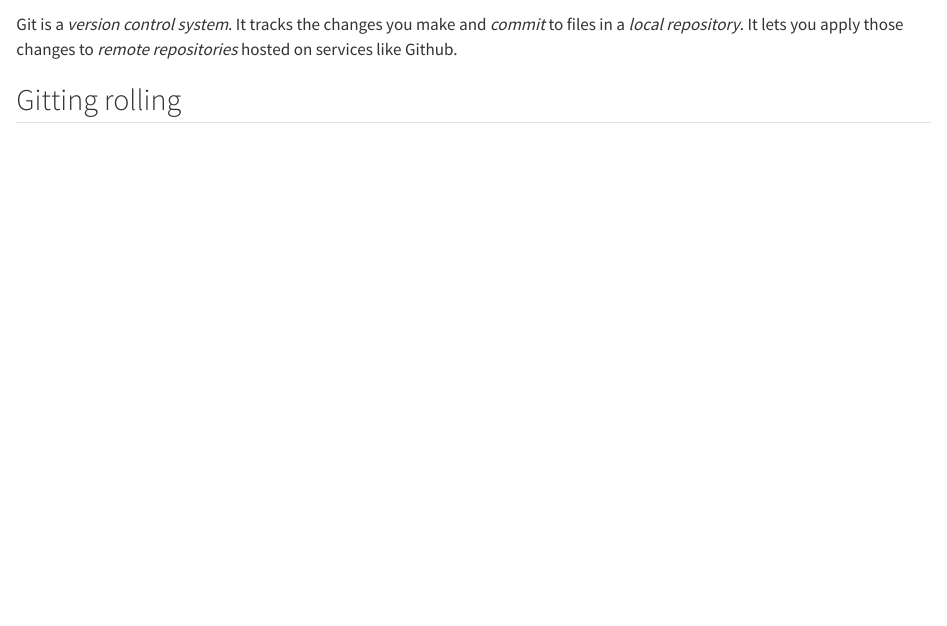
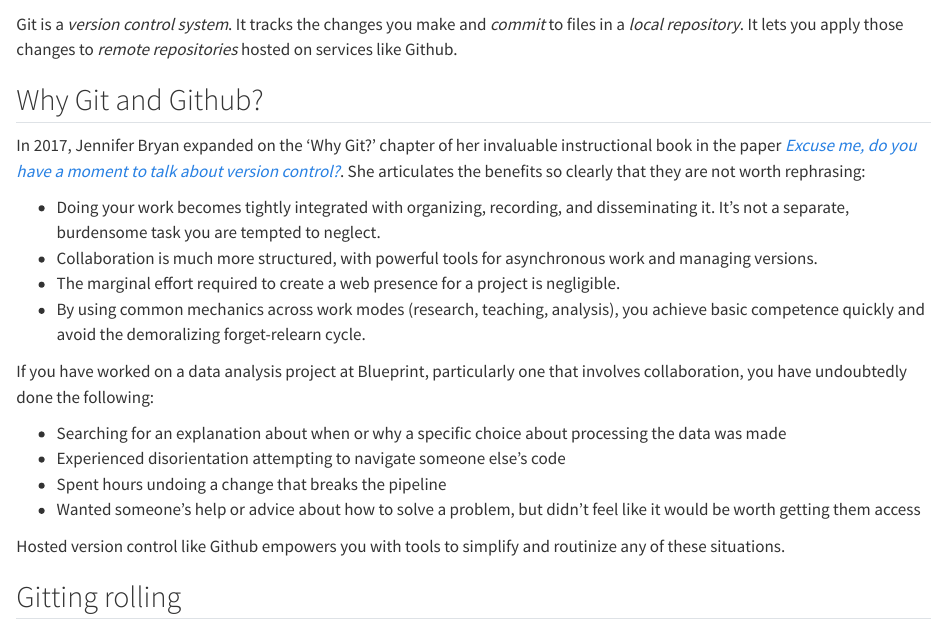
Before and after one commit to kimsihwa/bp-big-book, a Quarto document (wf-git.qmd): the page in a window 1100 px wide, from 60 px down. Rendered offline with R 4.5, knitr and Pandoc in place of Quarto, with nearby package versions.

Commit message:
Better answer in wf-git.qmd

```diff
--- a/wf-git.qmd
+++ b/wf-git.qmd
@@ -13,3 +7,22 @@ It lets you apply those changes to _remote repositories_ hosted on services like
+## Why Git and Github?
+
+In 2017, Jennifer Bryan expanded on the 'Why Git?' chapter of her invaluable instructional book in the paper
+[_Excuse me, do you have a moment to talk about version control?_](https://peerj.com/preprints/3159v2/).
+She articulates the benefits so clearly that they are not worth rephrasing:
+
+- Doing your work becomes tightly integrated with organizing, recording, and disseminating it. It’s not a separate, burdensome task you are tempted to neglect.
+- Collaboration is much more structured, with powerful tools for asynchronous work and managing versions.
+- The marginal effort required to create a web presence for a project is negligible.
+- By using common mechanics across work modes (research, teaching, analysis), you achieve basic competence quickly and avoid the demoralizing forget-relearn cycle.
+
+If you have worked on a data analysis project at Blueprint, particularly one that involves collaboration, you have undoubtedly done the following:
+
+- Searching for an explanation about when or why a specific choice about processing the data was made
+- Experienced disorientation attempting to navigate someone else's code
+- Spent hours undoing a change that breaks the pipeline
+- Wanted someone's help or advice about how to solve a problem, but didn't feel like it would be worth getting them access
+
+Hosted version control like Github empowers you with tools to simplify and routinize any of these situations.
 
 ## Gitting rolling
 
```
Also changed, not shown: wf-git.qmd (8 more changed lines).
